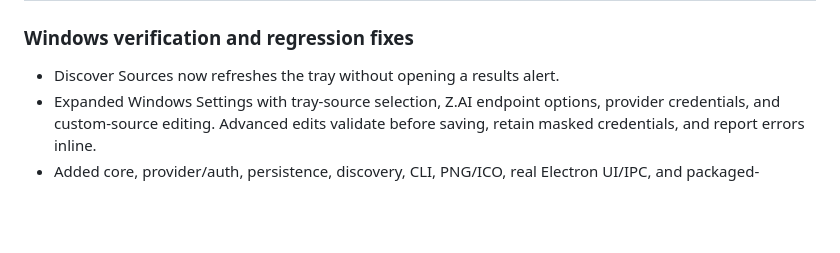
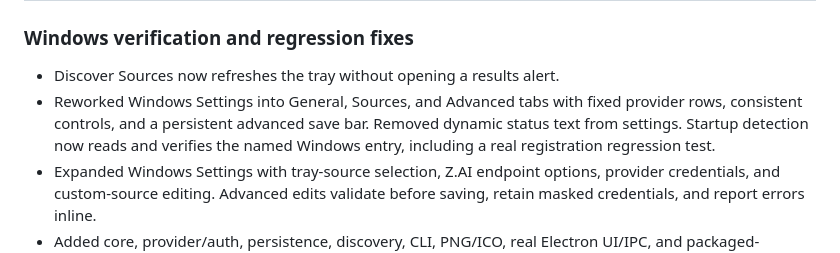
Before and after one commit to mrlfarano/QuotaBar, a Markdown page: CHANGELOG.md, the part around the change. Drawn GitHub-style; blank space fills up the shorter version.

```diff
--- a/CHANGELOG.md
+++ b/CHANGELOG.md
@@ -9,6 +9,10 @@ All notable changes to QuotaBar are documented here. The format follows
 ### Windows verification and regression fixes
 
 - Discover Sources now refreshes the tray without opening a results alert.
+- Reworked Windows Settings into General, Sources, and Advanced tabs with fixed
+  provider rows, consistent controls, and a persistent advanced save bar. Removed
+  dynamic status text from settings. Startup detection now reads and verifies
+  the named Windows entry, including a real registration regression test.
 - Expanded Windows Settings with tray-source selection, Z.AI endpoint options,
   provider credentials, and custom-source editing. Advanced edits validate
   before saving, retain masked credentials, and report errors inline.
```
Also changed, not shown: windows/README.md (+14 -7 lines), docs/screenshot-windows-custom-settings.png, docs/screenshot-windows-settings.png (added), 7 other files.
